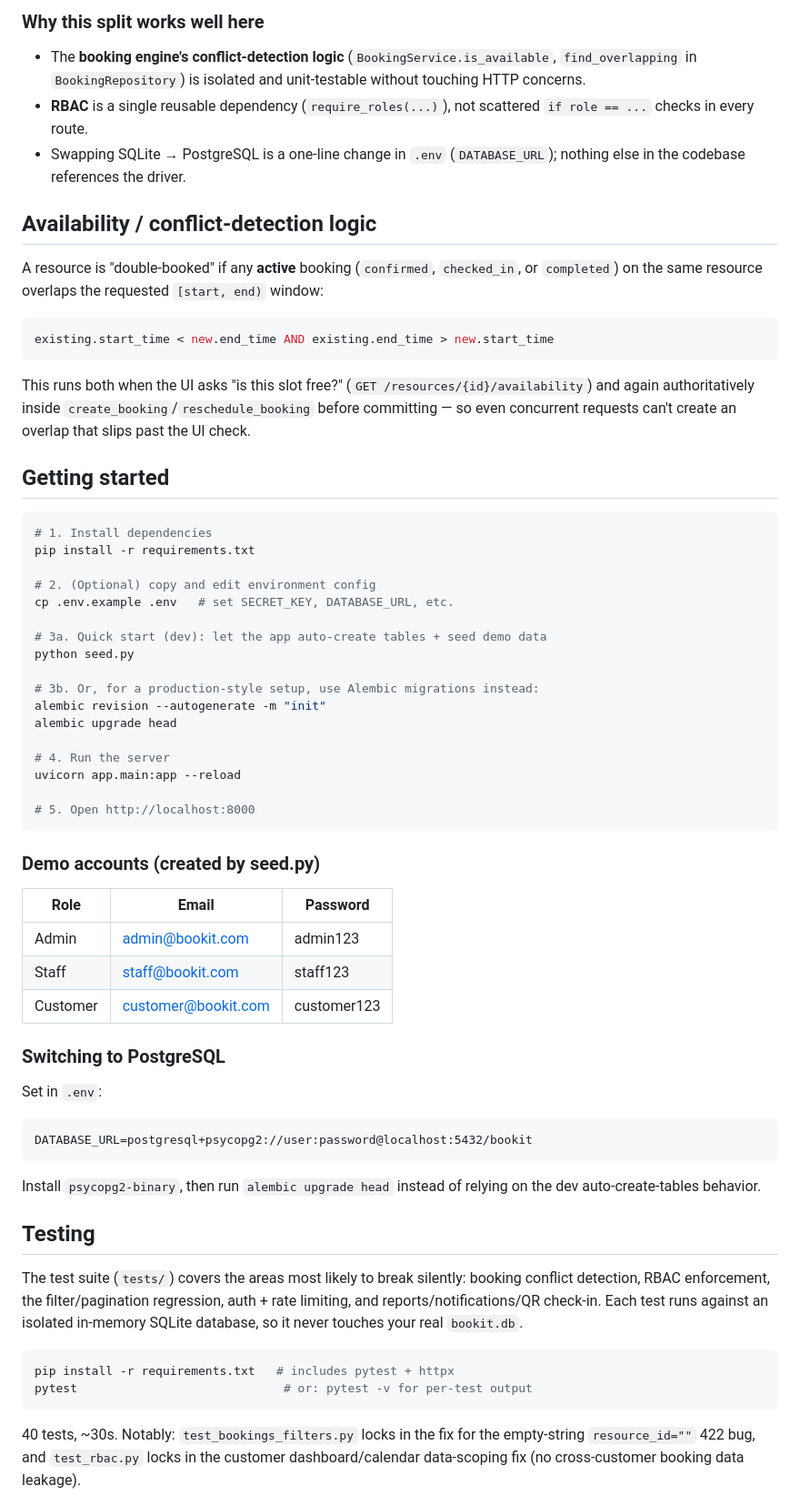
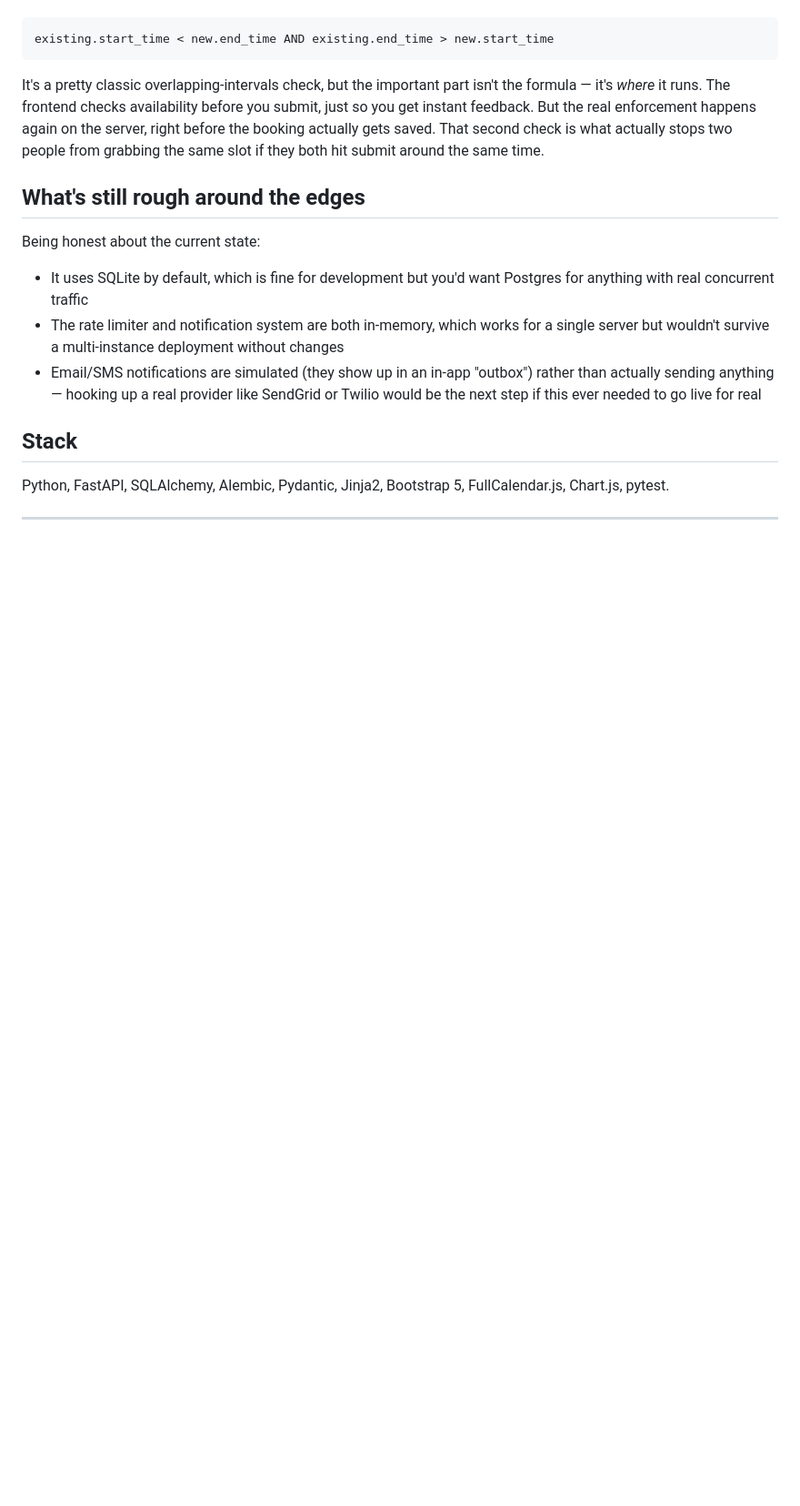
Before and after one commit to joel27darko-netizen/bookit-reservation-system, a Markdown page: README.md, the part around one of its changes. Shown at 91% size. GitHub-like rendering; blank space fills up the shorter version.

Commit message:
Revise README for improved clarity and organization
Updated the README to enhance clarity and structure, including sections on features, architecture, and getting started.

````diff
--- a/README.md
+++ b/README.md
@@ -80,81 +61,19 @@ seed.py                Demo data: 3 users, 6 resources, sample bookings
-### Why this split works well here
-- The **booking engine's conflict-detection logic** (`BookingService.is_available`,
-  `find_overlapping` in `BookingRepository`) is isolated and unit-testable
-  without touching HTTP concerns.
-- **RBAC** is a single reusable dependency (`require_roles(...)`), not scattered
-  `if role == ...` checks in every route.
-- Swapping SQLite → PostgreSQL is a one-line change in `.env` (`DATABASE_URL`);
-  nothing else in the codebase references the driver.
-
-## Availability / conflict-detection logic
-
-A resource is "double-booked" if any **active** booking (`confirmed`,
-`checked_in`, or `completed`) on the same resource overlaps the requested
-`[start, end)` window:
-
-```python
 existing.start_time < new.end_time AND existing.end_time > new.start_time
 ```
 
-This runs both when the UI asks "is this slot free?" (`GET /resources/{id}/availability`)
-and again authoritatively inside `create_booking`/`reschedule_booking` before
-committing — so even concurrent requests can't create an overlap that slips
-past the UI check.
+It's a pretty classic overlapping-intervals check, but the important part isn't the formula — it's *where* it runs. The frontend checks availability before you submit, just so you get instant feedback. But the real enforcement happens again on the server, right before the booking actually gets saved. That second check is what actually stops two people from grabbing the same slot if they both hit submit around the same time.
 
-## Getting started
+## What's still rough around the edges
 
-```bash
-# 1. Install dependencies
-pip install -r requirements.txt
+Being honest about the current state:
 
-# 2. (Optional) copy and edit environment config
-cp .env.example .env   # set SECRET_KEY, DATABASE_URL, etc.
+- It uses SQLite by default, which is fine for development but you'd want Postgres for anything with real concurrent traffic
+- The rate limiter and notification system are both in-memory, which works for a single server but wouldn't survive a multi-instance deployment without changes
+- Email/SMS notifications are simulated (they show up in an in-app "outbox") rather than actually sending anything — hooking up a real provider like SendGrid or Twilio would be the next step if this ever needed to go live for real
 
-# 3a. Quick start (dev): let the app auto-create tables + seed demo data
-python seed.py
+## Stack
 
-# 3b. Or, for a production-style setup, use Alembic migrations instead:
-alembic revision --autogenerate -m "init"
-alembic upgrade head
+Python, FastAPI, SQLAlchemy, Alembic, Pydantic, Jinja2, Bootstrap 5, FullCalendar.js, Chart.js, pytest.
 
-# 4. Run the server
-uvicorn app.main:app --reload
+---
 
-# 5. Open http://localhost:8000
-```
-
-### Demo accounts (created by seed.py)
-
-| Role     | Email               | Password    |
-|----------|---------------------|-------------|
-| Admin    | admin@bookit.com    | admin123    |
-| Staff    | staff@bookit.com    | staff123    |
-| Customer | customer@bookit.com | customer123 |
-
-### Switching to PostgreSQL
-
-Set in `.env`:
-```
-DATABASE_URL=postgresql+psycopg2://user:password@localhost:5432/bookit
-```
-Install `psycopg2-binary`, then run `alembic upgrade head` instead of relying
-on the dev auto-create-tables behavior.
-
-## Testing
-
-The test suite (`tests/`) covers the areas most likely to break silently:
-booking conflict detection, RBAC enforcement, the filter/pagination
-regression, auth + rate limiting, and reports/notifications/QR check-in.
-Each test runs against an isolated in-memory SQLite database, so it never
-touches your real `bookit.db`.
-
-```bash
-pip install -r requirements.txt   # includes pytest + httpx
-pytest                             # or: pytest -v for per-test output
-```
-
-40 tests, ~30s. Notably: `test_bookings_filters.py` locks in the fix for
-the empty-string `resource_id=""` 422 bug, and `test_rbac.py` locks in
-the customer dashboard/calendar data-scoping fix (no cross-customer
-booking data leakage).
-
````
Also changed, not shown: other parts of README.md (+52 -97 lines).
